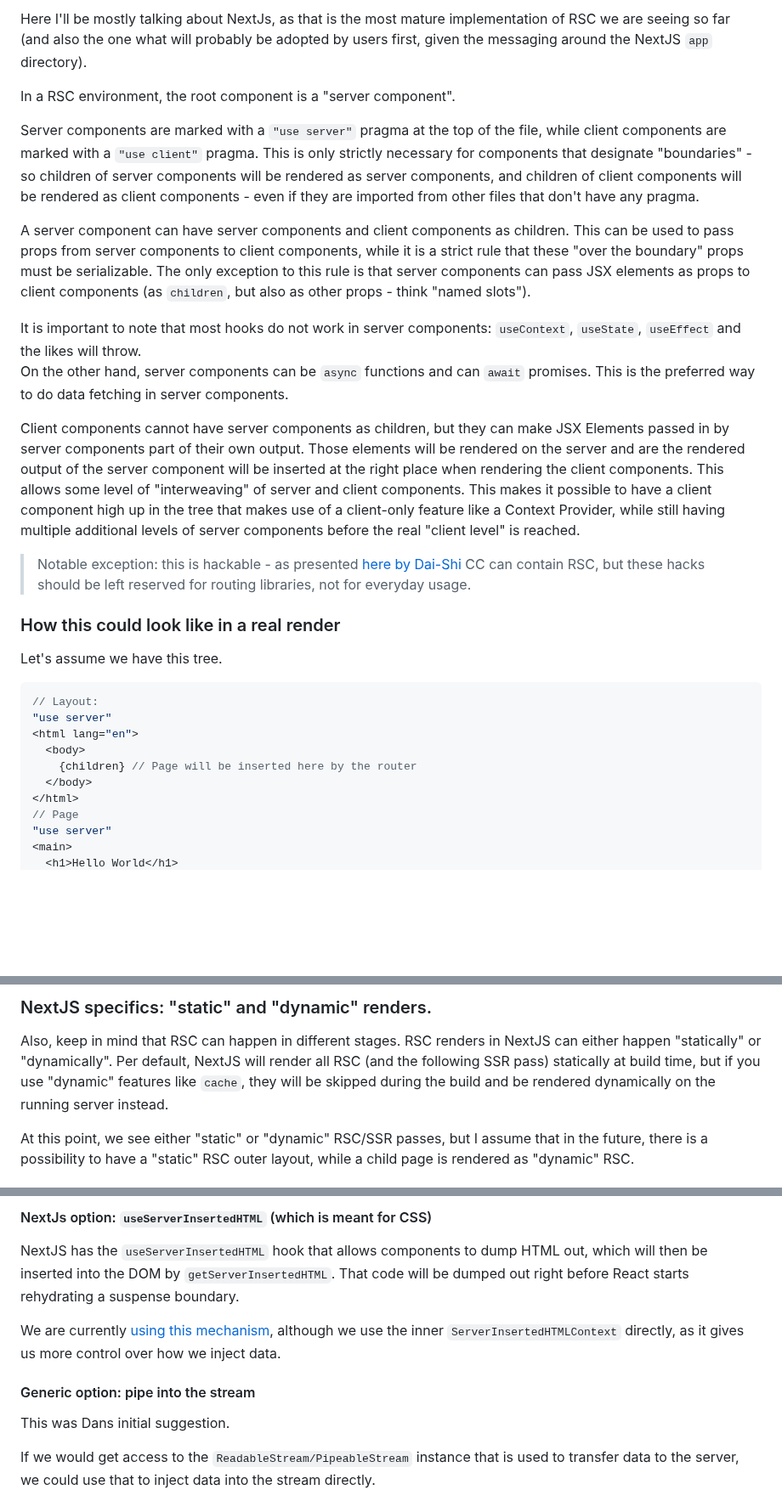
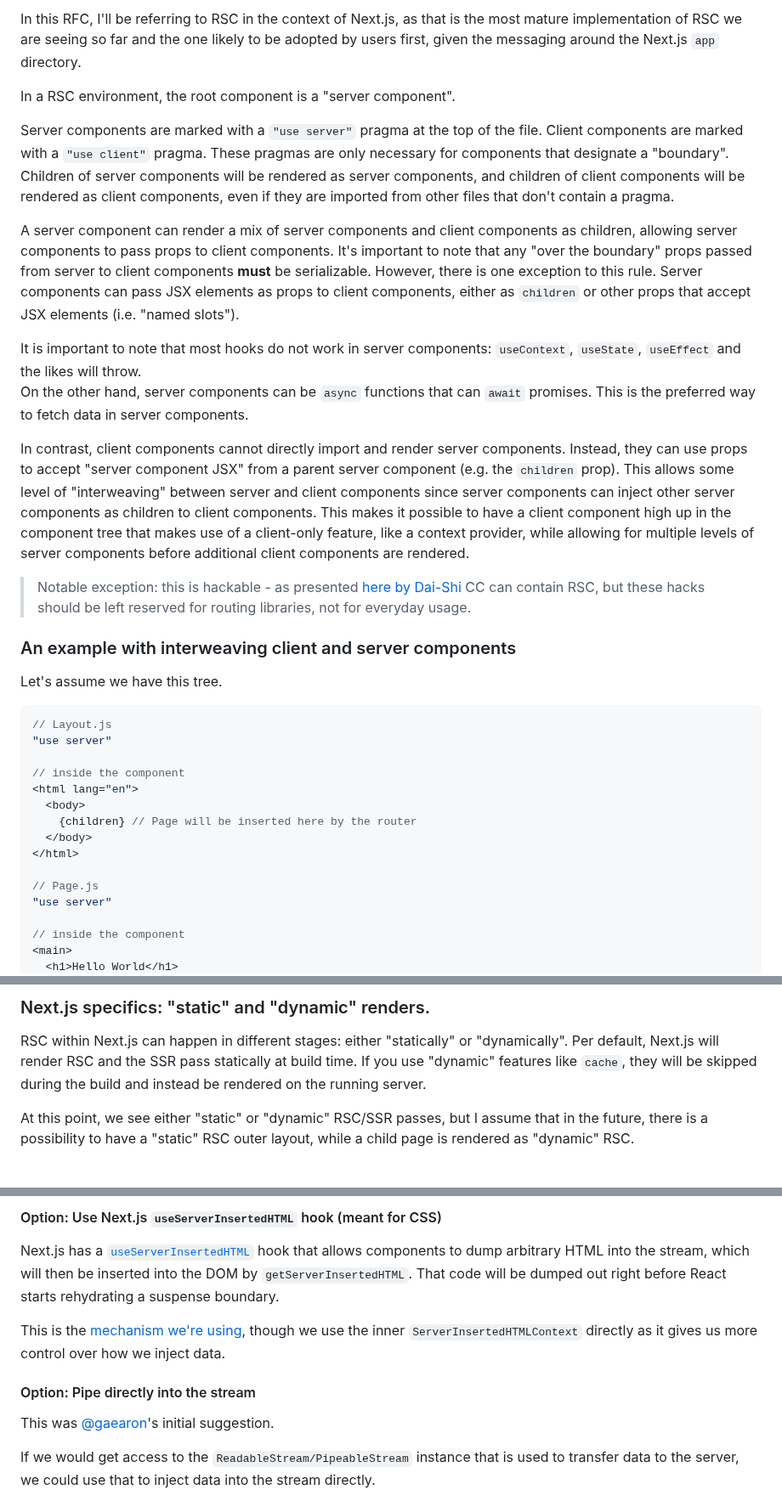
Before and after one commit to apollographql/apollo-client-nextjs, a Markdown page: RFC.md, 3 parts joined by grey strips. Shown at 85% size. Drawn GitHub-style; blank space fills up the shorter version.

Commit message:
Apply suggestions from code review
Co-authored-by: Jerel Miller <jerelmiller@gmail.com>

````diff
--- a/RFC.md
+++ b/RFC.md
@@ -6,35 +6,39 @@ RSC are a new technology that is currently landing in frameworks like Nextjs and
 
-Here I'll be mostly talking about NextJs, as that is the most mature implementation of RSC we are seeing so far (and also the one what will probably be adopted by users first, given the messaging around the NextJS `app` directory).
+In this RFC, I'll be referring to RSC in the context of Next.js, as that is the most mature implementation of RSC we are seeing so far and the one likely to be adopted by users first, given the messaging around the Next.js `app` directory.
 
 In a RSC environment, the root component is a "server component".
 
-Server components are marked with a `"use server"` pragma at the top of the file, while client components are marked with a `"use client"` pragma.
-This is only strictly necessary for components that designate "boundaries" - so children of server components will be rendered as server components, and children of client components will be rendered as client components - even if they are imported from other files that don't have any pragma.
+Server components are marked with a `"use server"` pragma at the top of the file. Client components are marked with a `"use client"` pragma.
+These pragmas are only necessary for components that designate a "boundary". Children of server components will be rendered as server components, and children of client components will be rendered as client components, even if they are imported from other files that don't contain a pragma.
 
-A server component can have server components and client components as children. This can be used to pass props from server components to client components, while it is a strict rule that these "over the boundary" props must be serializable.
-The only exception to this rule is that server components can pass JSX elements as props to client components (as `children`, but also as other props - think "named slots").
+A server component can render a mix of server components and client components as children, allowing server components to pass props to client components. It's important to note that any "over the boundary" props passed from server to client components **must** be serializable. However, there is one exception to this rule. Server components can pass JSX elements as props to client components, either as `children` or other props that accept JSX elements (i.e. "named slots").
 
 It is important to note that most hooks do not work in server components: `useContext`, `useState`, `useEffect` and the likes will throw.
-On the other hand, server components can be `async` functions and can `await` promises. This is the preferred way to do data fetching in server components.
+On the other hand, server components can be `async` functions that can `await` promises. This is the preferred way to fetch data in server components.
 
-Client components cannot have server components as children, but they can make JSX Elements passed in by server components part of their own output. Those elements will be rendered on the server and are the rendered output of the server component will be inserted at the right place when rendering the client components. This allows some level of "interweaving" of server and client components.
-This makes it possible to have a client component high up in the tree that makes use of a client-only feature like a Context Provider, while still having multiple additional levels of server components before the real "client level" is reached.
+In contrast, client components cannot directly import and render server components. Instead, they can use props to accept "server component JSX" from a parent server component (e.g. the `children` prop). This allows some level of "interweaving" between server and client components since server components can inject other server components as children to client components.
+This makes it possible to have a client component high up in the component tree that makes use of a client-only feature, like a context provider, while allowing for multiple levels of server components before additional client components are rendered.
 
 > Notable exception: this is hackable - as presented [here by Dai-Shi](https://twitter.com/dai_shi/status/1631989295866347520) CC can contain RSC, but these hacks should be left reserved for routing libraries, not for everyday usage.
 
-### How this could look like in a real render
+### An example with interweaving client and server components
 
 Let's assume we have this tree.
 
 ```jsx
-// Layout:
+// Layout.js
 "use server"
+
+// inside the component
 <html lang="en">
   <body>
     {children} // Page will be inserted here by the router
   </body>
 </html>
-// Page
+
+// Page.js
 "use server"
+
+// inside the component
 <main>
   <h1>Hello World</h1>
@@ -142,8 +159,8 @@ So I'll use different words here:
 
-### NextJS specifics: "static" and "dynamic" renders.
+### Next.js specifics: "static" and "dynamic" renders.
 
-Also, keep in mind that RSC can happen in different stages.
-RSC renders in NextJS can either happen "statically" or "dynamically". Per default, NextJS will render all RSC (and the following SSR pass) statically at build time, but if you use "dynamic" features like `cache`, they will be skipped during the build and be rendered dynamically on the running server instead.
+RSC within Next.js can happen in different stages: either "statically" or "dynamically".
+Per default, Next.js will render RSC and the SSR pass statically at build time. If you use "dynamic" features like `cache`, they will be skipped during the build and instead be rendered on the running server.
 
 At this point, we see either "static" or "dynamic" RSC/SSR passes, but I assume that in the future, there is a possibility to have a "static" RSC outer layout, while a child page is rendered as "dynamic" RSC.
 
@@ -327,13 +342,13 @@ At this point in time, we can only do the latter, as React does not provide mean
 
-#### NextJs option: `useServerInsertedHTML` (which is meant for CSS)
+#### Option: Use Next.js `useServerInsertedHTML` hook (meant for CSS)
 
-NextJS has the `useServerInsertedHTML` hook that allows components to dump HTML out, which will then be inserted into the DOM by `getServerInsertedHTML`. That code will be dumped out right before React starts rehydrating a suspense boundary.
+Next.js has a [`useServerInsertedHTML`](https://beta.nextjs.org/docs/styling/css-in-js#configuring-css-in-js-in-app) hook that allows components to dump arbitrary HTML into the stream, which will then be inserted into the DOM by `getServerInsertedHTML`. That code will be dumped out right before React starts rehydrating a suspense boundary.
 
-We are currently [using this mechanism](https://github.com/apollographql/apollo-client-nextjs/blob/c622586533e0f2ac96b692a5106642373c3c45c6/package/src/ssr/RehydrationContext.tsx#L52), although we use the inner `ServerInsertedHTMLContext` directly, as it gives us more control over how we inject data.
+This is the [mechanism we're using](https://github.com/apollographql/apollo-client-nextjs/blob/c622586533e0f2ac96b692a5106642373c3c45c6/package/src/ssr/RehydrationContext.tsx#L52), though we use the inner `ServerInsertedHTMLContext` directly as it gives us more control over how we inject data.
 
-#### Generic option: pipe into the stream
+#### Option: Pipe directly into the stream
 
-This was Dans initial suggestion.
+This was [@gaearon](https://github.com/gaearon)'s initial suggestion.
 
 If we would get access to the `ReadableStream/PipeableStream` instance that is used to transfer data to the server, we could use that to inject data into the stream directly.
 
````
Also changed, not shown: other parts of RFC.md (+66 -53 lines).
